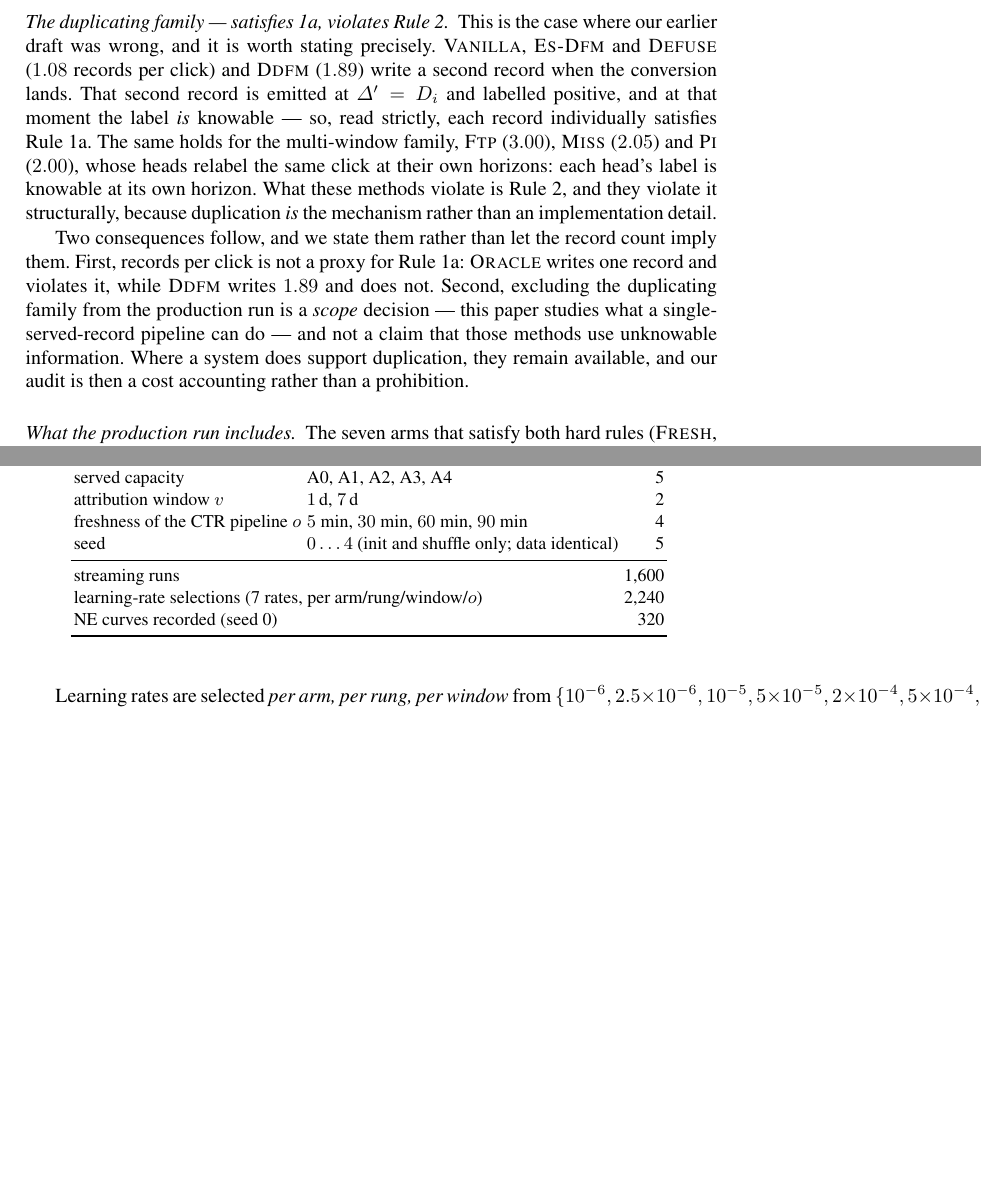
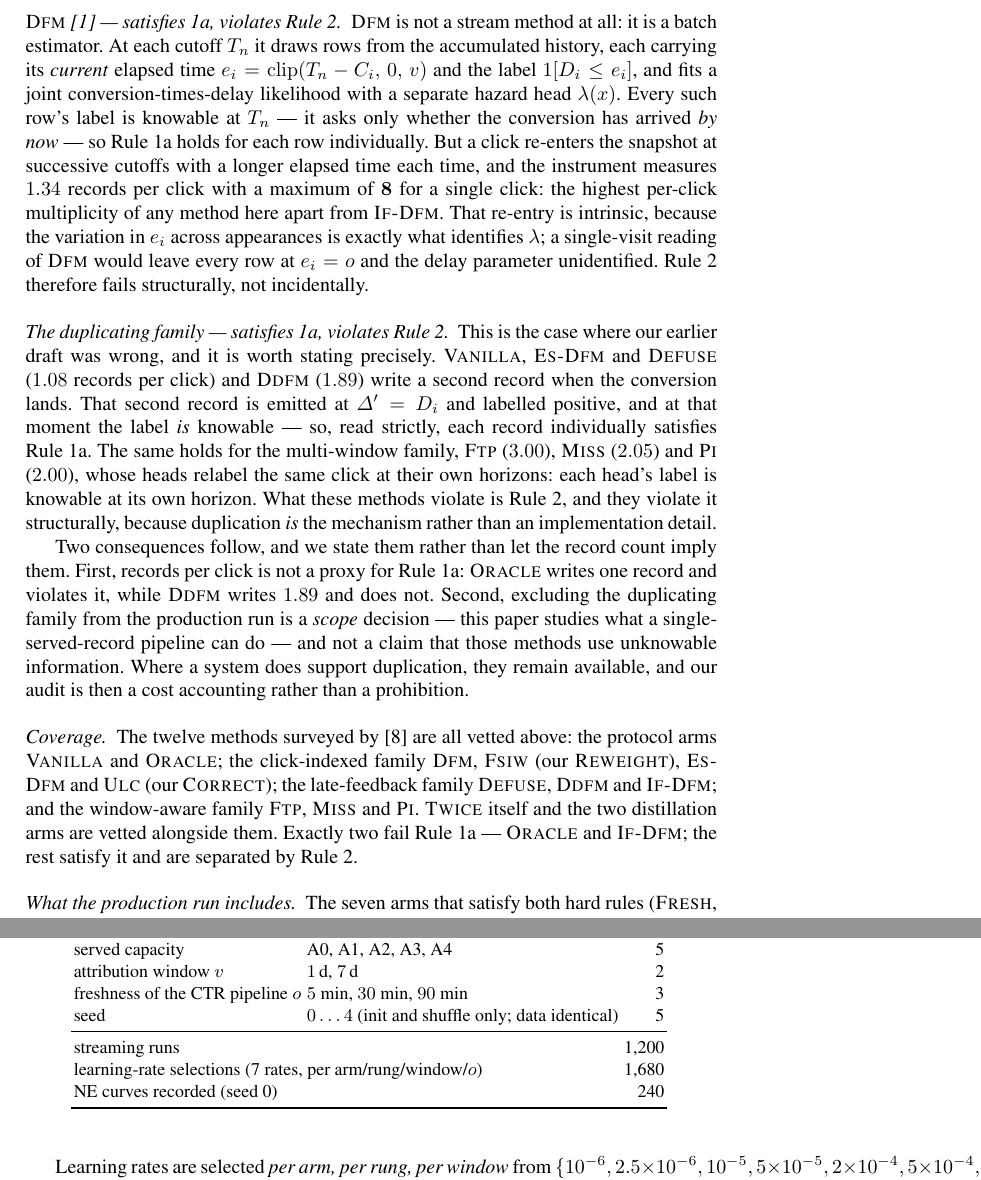
Before and after one commit to Oscarlight/eastblue-delay-attribution, a LaTeX paper (main.tex, which reads appendix/spec.tex, appendix/tab_spec_matrix.tex): two parts of pages 15 and 18 of 25 before the commit and two parts of pages 15 and 18 of 26 after it, joined at a grey line, cut at the place of the change, the shorter picture padded with empty space. Compiled offline with pdfLaTeX.

Commit message:
Initial ECIR 2027 draft

```diff
--- a/appendix/spec.tex
+++ b/appendix/spec.tex
@@ -100,6 +100,20 @@ label reverses, which revises supervision already given for an emitted record. T
 therefore not frozen, and the revision is driven by information that arrived after emission. The
 instrument measures $2.90$ visits per click and up to $99$ for a single click.
 
+\paragraph{\textsc{Dfm}~\cite{chapelle2014modeling} --- satisfies 1a, violates Rule 2.}
+\textsc{Dfm} is not a stream method at all: it is a batch estimator. At each cutoff $T_n$ it draws
+rows from the accumulated history, each carrying its \emph{current} elapsed time
+$e_i = \mathrm{clip}(T_n - C_i,\, 0,\, v)$ and the label $\ind[D_i \le e_i]$, and fits a joint
+conversion-times-delay likelihood with a separate hazard head $\lambda(x)$. Every such row's label
+is knowable at $T_n$ --- it asks only whether the conversion has arrived \emph{by now} --- so
+Rule~1a holds for each row individually. But a click re-enters the snapshot at successive cutoffs
+with a longer elapsed time each time, and the instrument measures $1.34$ records per click with a
+maximum of $\mathbf{8}$ for a single click: the highest per-click multiplicity of any method here
+apart from \textsc{If-Dfm}. That re-entry is intrinsic, because the variation in $e_i$ across
+appearances is exactly what identifies $\lambda$; a single-visit reading of \textsc{Dfm} would
+leave every row at $e_i = o$ and the delay parameter unidentified. Rule~2 therefore fails
+structurally, not incidentally.
+
 \paragraph{The duplicating family --- satisfies 1a, violates Rule 2.} This is the case where our
 earlier draft was wrong, and it is worth stating precisely. \textsc{Vanilla}, \textsc{Es-Dfm} and
 \textsc{Defuse} ($1.08$ records per click) and \textsc{Ddfm} ($1.89$) write a second record when
@@ -117,6 +131,14 @@ production run is a \emph{scope} decision --- this paper studies what a single-s
 pipeline can do --- and not a claim that those methods use unknowable information. Where a system
 does support duplication, they remain available, and our audit is then a cost accounting rather
 than a prohibition.
+
+\paragraph{Coverage.} The twelve methods surveyed by~\cite{li2026twice} are all vetted above:
+the protocol arms \textsc{Vanilla} and \textsc{Oracle}; the click-indexed family \textsc{Dfm},
+\textsc{Fsiw} (our \textsc{Reweight}), \textsc{Es-Dfm} and \textsc{Ulc} (our \textsc{Correct});
+the late-feedback family \textsc{Defuse}, \textsc{Ddfm} and \textsc{If-Dfm}; and the window-aware
+family \textsc{Ftp}, \textsc{Miss} and \textsc{Pi}. \textsc{Twice} itself and the two distillation
+arms are vetted alongside them. Exactly two fail Rule~1a --- \textsc{Oracle} and \textsc{If-Dfm};
+the rest satisfy it and are separated by Rule~2.
 
 \paragraph{What the production run includes.} The seven arms that satisfy both hard rules
 (\textsc{Fresh}, \textsc{Reweight}, \textsc{Wait}, \textsc{Twice}, \textsc{Correct},
--- a/appendix/tab_spec_matrix.tex
+++ b/appendix/tab_spec_matrix.tex
@@ -5,11 +5,11 @@ axis & levels & count\\
 method & the 8 admissible arms of Table~\ref{tab:spec-compliance} & 8\\
 served capacity & A0, A1, A2, A3, A4 & 5\\
 attribution window $v$ & $1$\,d, $7$\,d & 2\\
-freshness of the CTR pipeline $o$ & $5$~min, $30$~min, $60$~min, $90$~min & 4\\
+freshness of the CTR pipeline $o$ & $5$~min, $30$~min, $90$~min & 3\\
 seed & $0\ldots4$ (init and shuffle only; data identical) & 5\\
 \midrule
-\multicolumn{2}{l}{streaming runs} & 1{,}600\\
-\multicolumn{2}{l}{learning-rate selections (7 rates{,} per arm/rung/window/$o$)} & 2{,}240\\
-\multicolumn{2}{l}{NE curves recorded (seed 0)} & 320\\
+\multicolumn{2}{l}{streaming runs} & 1{,}200\\
+\multicolumn{2}{l}{learning-rate selections (7 rates{,} per arm/rung/window/$o$)} & 1{,}680\\
+\multicolumn{2}{l}{NE curves recorded (seed 0)} & 240\\
 \bottomrule
 \end{tabular}
```
Also changed, not shown: appendix/m_DISTILLT.tex (+1 -1 lines), appendix/m_DISTILLTmlp.tex (+1 -1 lines), appendix/m_DISTILLpvmlp.tex (+1 -1 lines), appendix/m_FSIW.tex (+1 -1 lines), appendix/m_Oracle.tex (+1 -1 lines), appendix/m_TWICE.tex (+1 -1 lines), appendix/m_ULCaux5e4.tex (+1 -1 lines), appendix/m_Vanillafresh.tex (+1 -1 lines), appendix/tab_spec_compliance.tex (+3 -2 lines), data/compliance_audit_1d.csv (added, +5 -0 lines), main.pdf, appendix/spec.tex (4 more changed lines), 2 other files.
